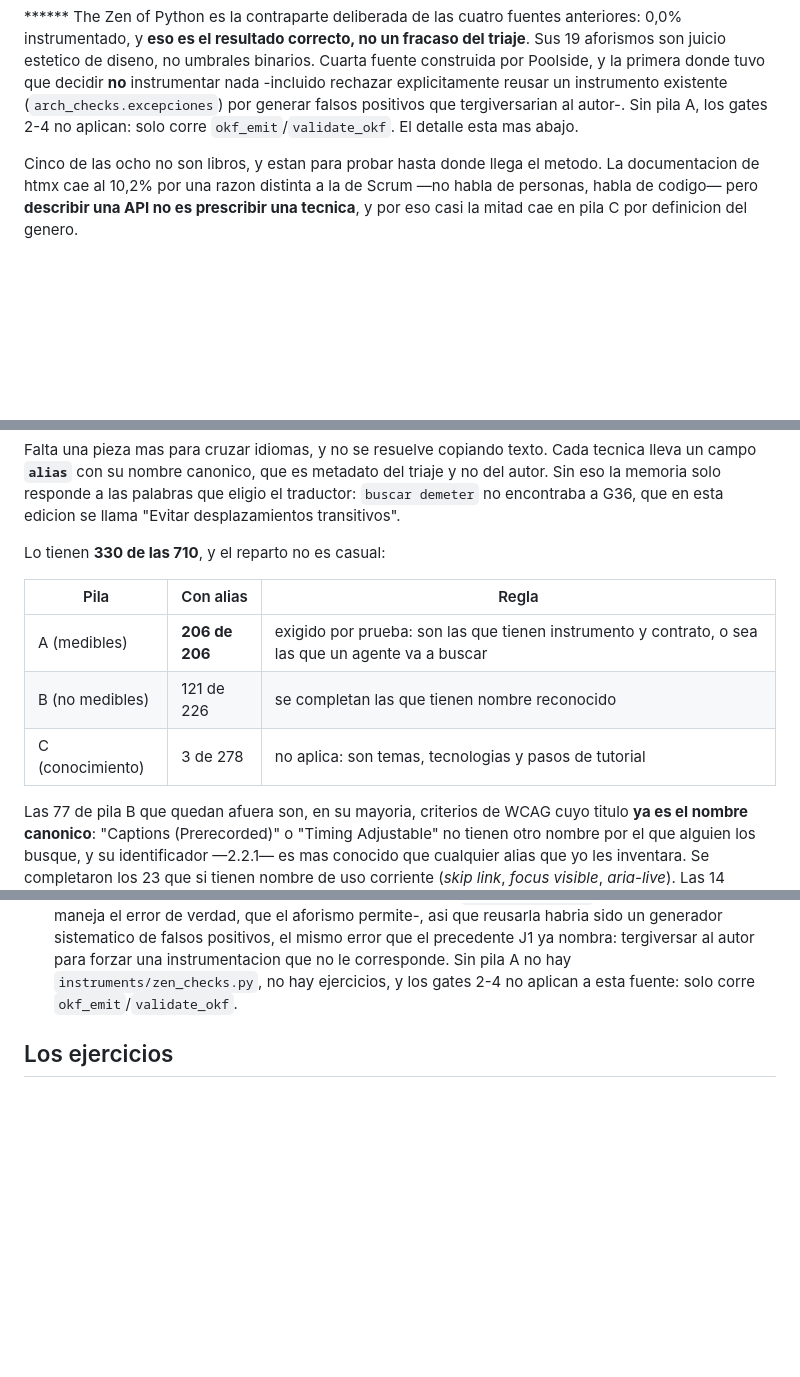
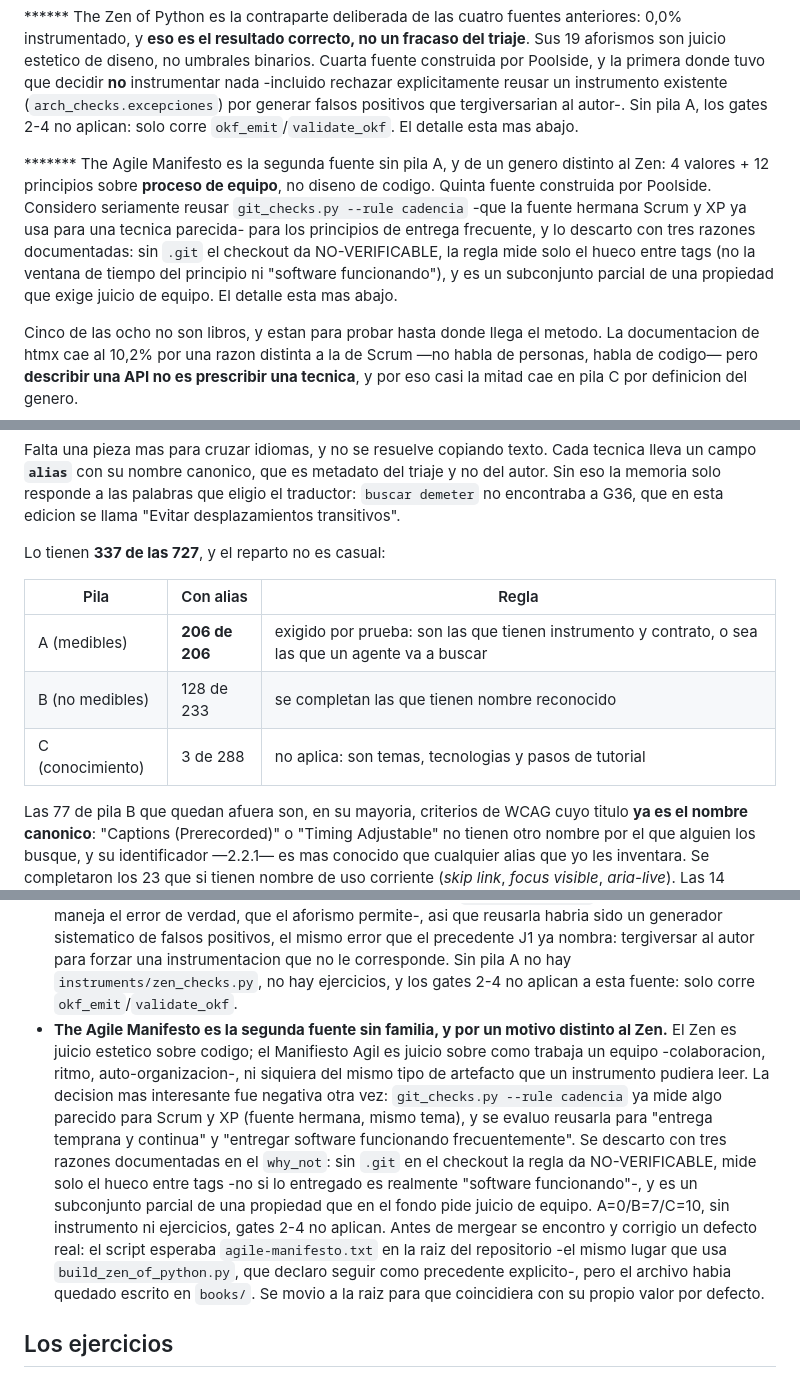
Before and after one commit to MauricioPerera/kdd-book, a Markdown page: README.md, 3 parts joined by grey strips. Rendered like a GitHub page; blank space fills up the shorter version.

Commit message:
Actualizar el README con el estado final: 15 fuentes, 727 nodos
Suma The Agile Manifesto al resumen, la tabla de fuentes y el resto de
cifras recalculadas desde cero: 727 nodos (206 A / 233 B / 288 C), bundle
735 KB, fusion 793->727. Contratos, instrumentos, familias, tests y
suites sin cambio (151/155/17/304/20), correcto: la fuente no aporta
pila A. Agrega el hallazgo de la quinta fuente construida por un agente
externo (Poolside), la segunda sin pila A pero de genero distinto
(proceso de equipo, no diseno de codigo), su decision de no reusar
git_checks.py --rule cadencia, y el defecto de ruta por defecto
encontrado y corregido antes de mergear.

Co-Authored-By: Claude Sonnet 5 <noreply@anthropic.com>

```diff
--- a/README.md
+++ b/README.md
@@ -83,6 +84,17 @@ tuvo que decidir **no** instrumentar nada -incluido rechazar explicitamente
 reusar un instrumento existente (`arch_checks.excepciones`) por generar
 falsos positivos que tergiversarian al autor-. Sin pila A, los gates 2-4 no
 aplican: solo corre `okf_emit`/`validate_okf`. El detalle esta mas abajo.
+
+\*\*\*\*\*\*\* The Agile Manifesto es la segunda fuente sin pila A, y de un
+genero distinto al Zen: 4 valores + 12 principios sobre **proceso de
+equipo**, no diseno de codigo. Quinta fuente construida por Poolside.
+Considero seriamente reusar `git_checks.py --rule cadencia` -que la fuente
+hermana Scrum y XP ya usa para una tecnica parecida- para los principios de
+entrega frecuente, y lo descarto con tres razones documentadas: sin `.git`
+el checkout da NO-VERIFICABLE, la regla mide solo el hueco entre tags (no
+la ventana de tiempo del principio ni "software funcionando"), y es un
+subconjunto parcial de una propiedad que exige juicio de equipo. El detalle
+esta mas abajo.
 
 Cinco de las ocho no son libros, y estan para probar hasta donde llega el metodo.
 La documentacion de htmx cae al 10,2% por una razon distinta a la de Scrum —no
@@ -452,13 +464,13 @@ triaje y no del autor. Sin eso la memoria solo responde a las palabras que
 eligio el traductor: `buscar demeter` no encontraba a G36, que en esta edicion
 se llama "Evitar desplazamientos transitivos".
 
-Lo tienen **330 de las 710**, y el reparto no es casual:
+Lo tienen **337 de las 727**, y el reparto no es casual:
 
 | Pila | Con alias | Regla |
 |---|---|---|
 | A (medibles) | **206 de 206** | exigido por prueba: son las que tienen instrumento y contrato, o sea las que un agente va a buscar |
-| B (no medibles) | 121 de 226 | se completan las que tienen nombre reconocido |
-| C (conocimiento) | 3 de 278 | no aplica: son temas, tecnologias y pasos de tutorial |
+| B (no medibles) | 128 de 233 | se completan las que tienen nombre reconocido |
+| C (conocimiento) | 3 de 288 | no aplica: son temas, tecnologias y pasos de tutorial |
 
 Las 77 de pila B que quedan afuera son, en su mayoria, criterios de WCAG cuyo
 titulo **ya es el nombre canonico**: "Captions (Prerecorded)" o "Timing
@@ -824,6 +836,24 @@ Tres decisiones que conviene tener a la vista:
   tergiversar al autor para forzar una instrumentacion que no le corresponde.
   Sin pila A no hay `instruments/zen_checks.py`, no hay ejercicios, y los
   gates 2-4 no aplican a esta fuente: solo corre `okf_emit`/`validate_okf`.
+- **The Agile Manifesto es la segunda fuente sin familia, y por un motivo
+  distinto al Zen.** El Zen es juicio estetico sobre codigo; el Manifiesto
+  Agil es juicio sobre como trabaja un equipo -colaboracion, ritmo,
+  auto-organizacion-, ni siquiera del mismo tipo de artefacto que un
+  instrumento pudiera leer. La decision mas interesante fue negativa otra
+  vez: `git_checks.py --rule cadencia` ya mide algo parecido para Scrum y XP
+  (fuente hermana, mismo tema), y se evaluo reusarla para "entrega temprana y
+  continua" y "entregar software funcionando frecuentemente". Se descarto
+  con tres razones documentadas en el `why_not`: sin `.git` en el checkout la
+  regla da NO-VERIFICABLE, mide solo el hueco entre tags -no si lo entregado
+  es realmente "software funcionando"-, y es un subconjunto parcial de una
+  propiedad que en el fondo pide juicio de equipo. A=0/B=7/C=10, sin
+  instrumento ni ejercicios, gates 2-4 no aplican.
+  Antes de mergear se encontro y corrigio un defecto real: el script
+  esperaba `agile-manifesto.txt` en la raiz del repositorio -el mismo lugar
+  que usa `build_zen_of_python.py`, que declaro seguir como precedente
+  explicito-, pero el archivo habia quedado escrito en `books/`. Se movio a
+  la raiz para que coincidiera con su propio valor por defecto.
 
 ## Los ejercicios
 
```
Also changed, not shown: other parts of README.md (+10 -9 lines).
